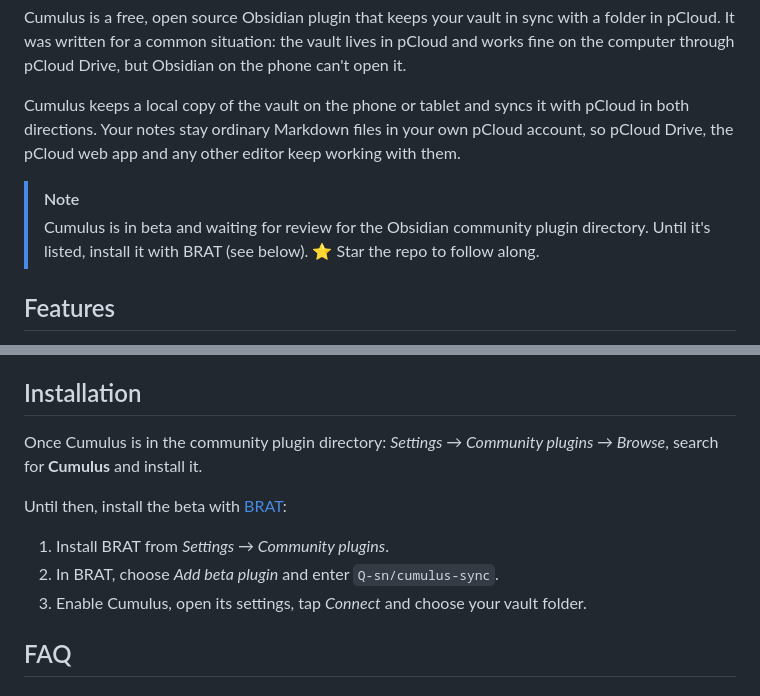
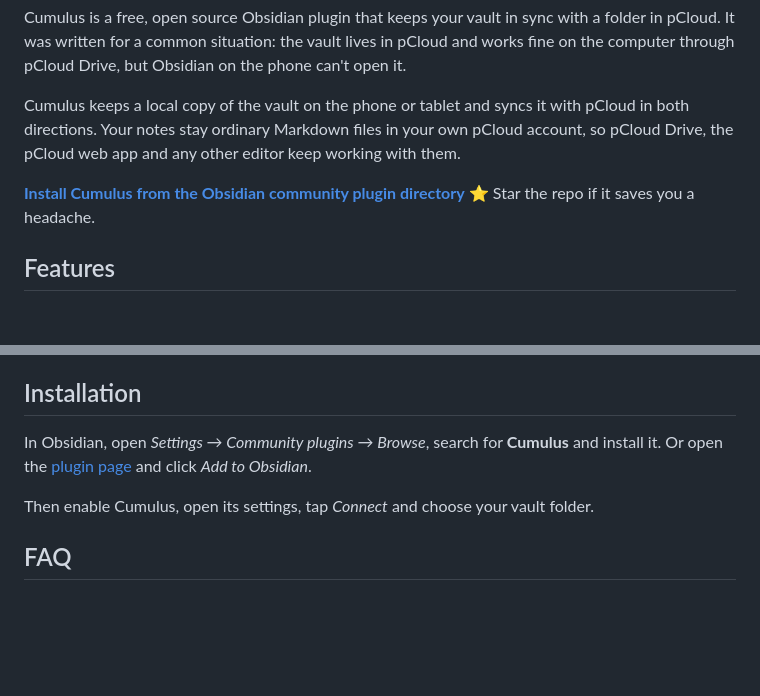
Before and after one commit to q-sn/cumulus-sync, a Markdown page: README.md, 2 parts joined by grey strips. Drawn GitHub-style; blank space fills up the shorter version.

Commit message:
README: Cumulus is in the community plugin directory

```diff
--- a/README.md
+++ b/README.md
@@ -14,8 +15,7 @@ Cumulus is a free, open source Obsidian plugin that keeps your vault in sync wit
 
 Cumulus keeps a local copy of the vault on the phone or tablet and syncs it with pCloud in both directions. Your notes stay ordinary Markdown files in your own pCloud account, so pCloud Drive, the pCloud web app and any other editor keep working with them.
 
-> [!NOTE]
-> Cumulus is in beta and waiting for review for the Obsidian community plugin directory. Until it's listed, install it with BRAT (see below). ⭐ Star the repo to follow along.
+**[Install Cumulus from the Obsidian community plugin directory](https://community.obsidian.md/plugins/cumulus-sync)** ⭐ Star the repo if it saves you a headache.
 
 ## Features
 
@@ -45,13 +45,9 @@ Under the hood, Cumulus records the state of every file after each successful sy
 
 ## Installation
 
-Once Cumulus is in the community plugin directory: *Settings → Community plugins → Browse*, search for **Cumulus** and install it.
+In Obsidian, open *Settings → Community plugins → Browse*, search for **Cumulus** and install it. Or open the [plugin page](https://community.obsidian.md/plugins/cumulus-sync) and click *Add to Obsidian*.
 
-Until then, install the beta with [BRAT](https://github.com/TfTHacker/obsidian42-brat):
-
-1. Install BRAT from *Settings → Community plugins*.
-2. In BRAT, choose *Add beta plugin* and enter `Q-sn/cumulus-sync`.
-3. Enable Cumulus, open its settings, tap *Connect* and choose your vault folder.
+Then enable Cumulus, open its settings, tap *Connect* and choose your vault folder.
 
 ## FAQ
 
```
Also changed, not shown: other parts of README.md (+2 -1 lines).
